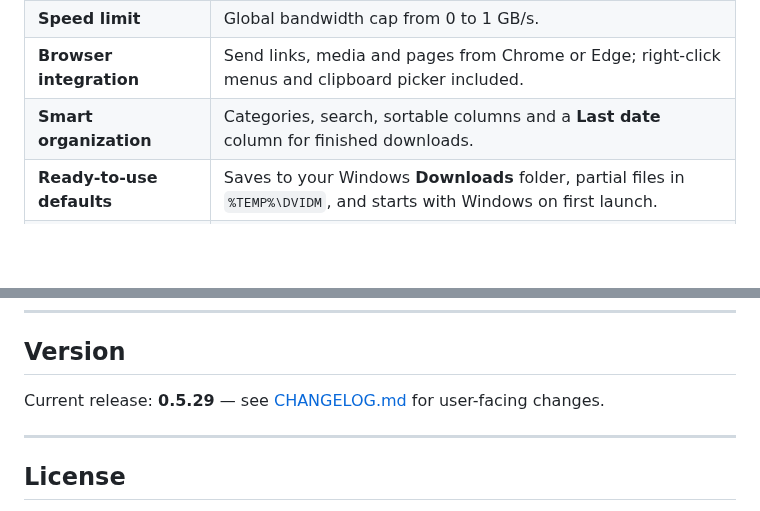
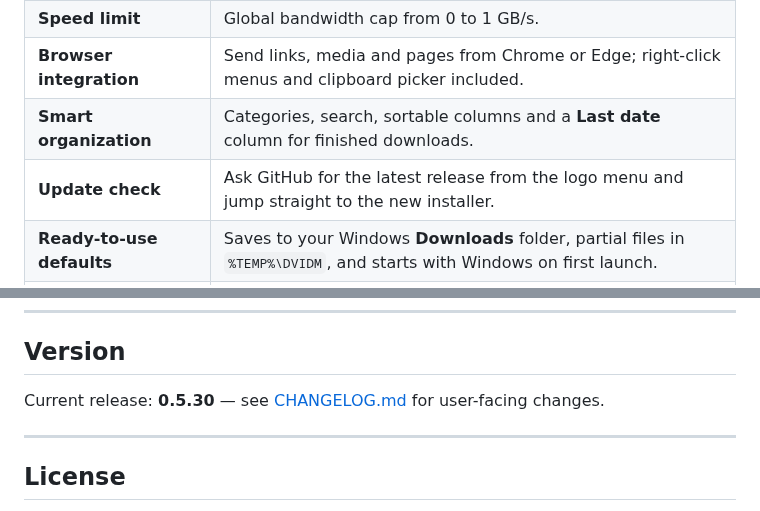
Before and after one commit to davoodtaba-glitch/DVIDM, a Markdown page: README.md, 2 parts joined by grey strips. Drawn GitHub-style; blank space fills up the shorter version.

```diff
--- a/README.md
+++ b/README.md
@@ -43,6 +43,7 @@ The package includes a **Chrome / Edge extension** that sends selected links str
 | **Speed limit** | Global bandwidth cap from 0 to 1 GB/s. |
 | **Browser integration** | Send links, media and pages from Chrome or Edge; right-click menus and clipboard picker included. |
 | **Smart organization** | Categories, search, sortable columns and a **Last date** column for finished downloads. |
+| **Update check** | Ask GitHub for the latest release from the logo menu and jump straight to the new installer. |
 | **Ready-to-use defaults** | Saves to your Windows **Downloads** folder, partial files in `%TEMP%\DVIDM`, and starts with Windows on first launch. |
 | **Tray and notifications** | Close to tray, single instance, desktop completion cards with an option to turn them off. |
 | **Bilingual help** | Full guides in **English** and **Persian**, plus a video walkthrough for the extension. |
@@ -135,7 +136,7 @@ Use **Settings → Apps → Installed apps → DV Internet Download Manager →
 
 ## Version
 
-Current release: **0.5.29** — see [CHANGELOG.md](CHANGELOG.md) for user-facing changes.
+Current release: **0.5.30** — see [CHANGELOG.md](CHANGELOG.md) for user-facing changes.
 
 ---
 
```
Also changed, not shown: other parts of README.md (+3 -3 lines), CHANGELOG.md (+5 -0 lines), screenshots/main.png, screenshots/user-guide.png, 7 other files.
